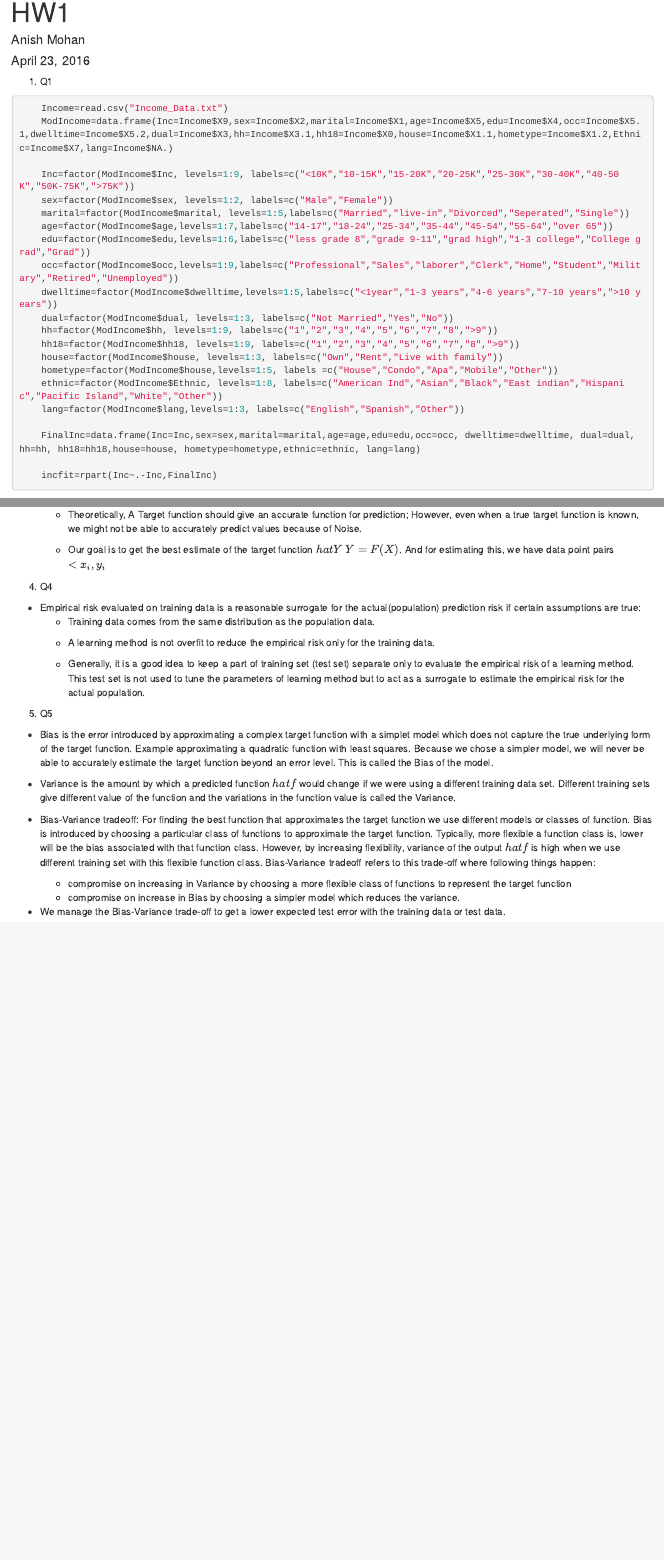
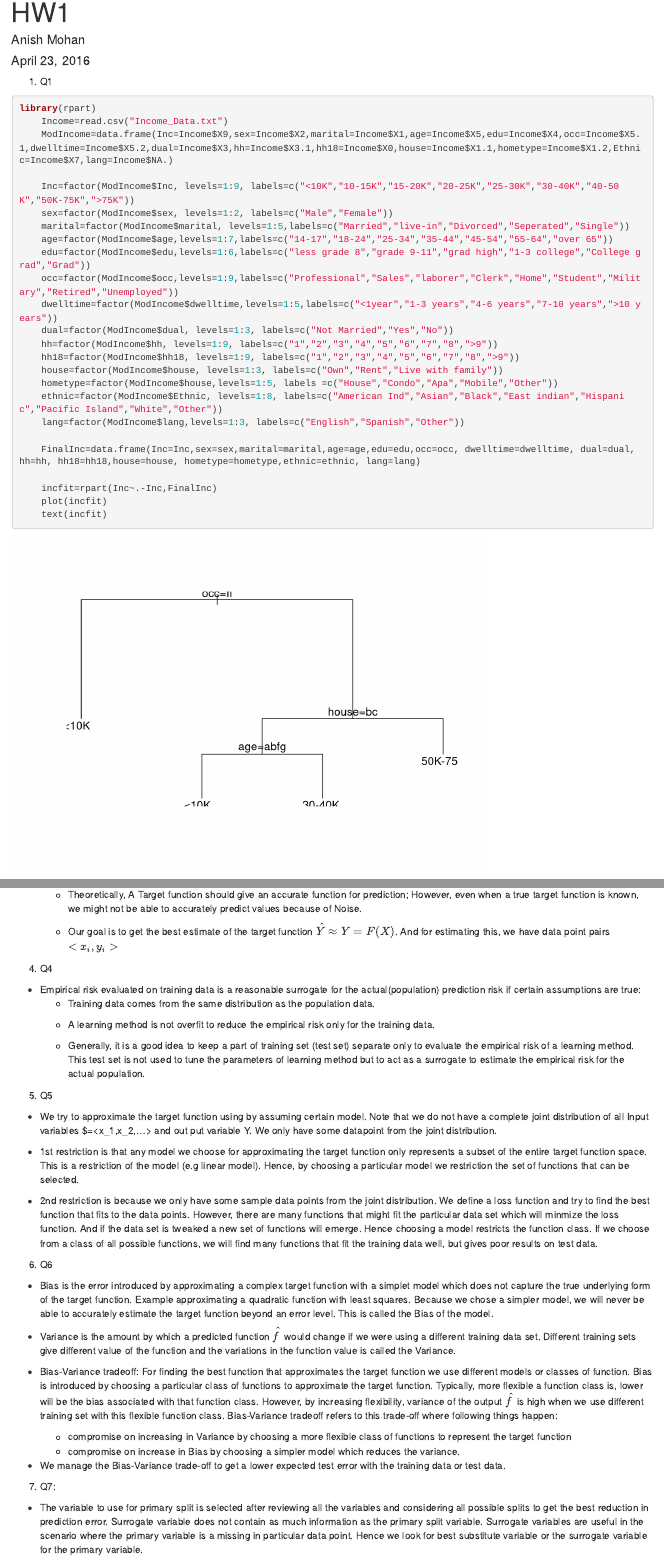
Before and after one commit to animohan/s315b, an R Markdown document (HW1/HW1.Rmd): the page in a window 1100 px wide, from its top, and a second part further down, joined at a grey line. Rendered offline with R 4.5, knitr and Pandoc, with nearby package versions; code that draws random numbers runs with fixed seeds of ours; some code elsewhere in the file could not run offline.

Commit message:
HW1 updates

````diff
--- a/HW1/HW1.Rmd
+++ b/HW1/HW1.Rmd
@@ -7,6 +7,7 @@ output: html_document
 1. Q1
 
 ```{r}
+library(rpart)
     Income=read.csv("Income_Data.txt")
     ModIncome=data.frame(Inc=Income$X9,sex=Income$X2,marital=Income$X1,age=Income$X5,edu=Income$X4,occ=Income$X5.1,dwelltime=Income$X5.2,dual=Income$X3,hh=Income$X3.1,hh18=Income$X0,house=Income$X1.1,hometype=Income$X1.2,Ethnic=Income$X7,lang=Income$NA.)
 
@@ -70,12 +71,22 @@ output: html_document
     + Generally, it is a good idea to keep a part of training set (test set) separate only to evaluate the empirical risk of a learning method. This test set is not used to tune the parameters of learning method but to act as a surrogate to estimate the empirical risk for the actual population.
 
 5. Q5
+ + We try to approximate the target function using by assuming certain model. Note that we do not have a complete joint distribution of all Input variables $\hat{X}=<x_1,x_2,...> and out put variable Y. We only have some datapoint from the joint distribution.
+
+ + 1st restriction is that any model we choose for approximating the target function only represents a subset of the entire target function space. This is a restriction of the model (e.g linear model). Hence, by choosing a particular model we restriction the set of functions that can be selected.
+
+ + 2nd restriction is because we only have some sample data points from the joint distribution. We define a loss function and try to find the best function that fits to the data points. However, there are many functions that might fit the particular data set which will minmize the loss function. And if the data set is tweaked a new set of functions will emerge. Hence choosing a model restricts the function class. If we choose from a class of all possible functions, we will find many functions that fit the training data well, but gives poor results on test data.
+
+6. Q6
   + Bias is the error introduced by approximating a complex target function with a simplet model which does not capture the true underlying form of the target function. Example approximating a quadratic function with least squares. Because we chose a simpler model, we will never be able to accurately estimate the target function beyond an error level. This is called the Bias of the model.
 
-  + Variance is the amount by which a predicted function $hat{f}$ would change if we were using a different training data set. Different training sets give different value of the function and the variations in the function value is called the Variance.
+  + Variance is the amount by which a predicted function $\hat{f}$ would change if we were using a different training data set. Different training sets give different value of the function and the variations in the function value is called the Variance.
 
-  + Bias-Variance tradeoff: For finding the best function that approximates the target function we use different models or classes of function. Bias is introduced by choosing a particular class of functions to approximate the target function. Typically, more flexible a function class is, lower will be the bias associated with that function class. However, by increasing flexibility, variance of the output $hat{f}$ is high when we use different training set with this flexible function class. Bias-Variance tradeoff refers to this trade-off where following things happen:
+  + Bias-Variance tradeoff: For finding the best function that approximates the target function we use different models or classes of function. Bias is introduced by choosing a particular class of functions to approximate the target function. Typically, more flexible a function class is, lower will be the bias associated with that function class. However, by increasing flexibility, variance of the output $\hat{f}$ is high when we use different training set with this flexible function class. Bias-Variance tradeoff refers to this trade-off where following things happen:
     + compromise on increasing in Variance by choosing a more flexible class of functions to represent the target function
     + compromise on increase in Bias by choosing a simpler model which reduces the variance.
 
   + We manage the Bias-Variance trade-off to get a lower expected test error with the training data or test data.
+
+7. Q7:
+  + The variable to use for primary split is selected after reviewing all the variables and considering all possible splits to get the best reduction in prediction error. Surrogate variable does not contain as much information as the primary split variable. Surrogate variables are useful in the scenario where the primary variable is a missing in particular data point. Hence we look for best substitute variable or the surrogate variable for the primary variable.
````
Also changed, not shown: HW1/HW1.html (added), HW1/HW1.Rmd (2 more changed lines).
